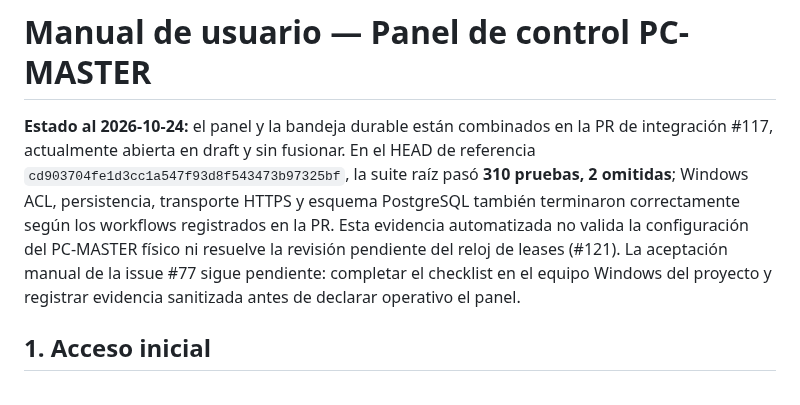
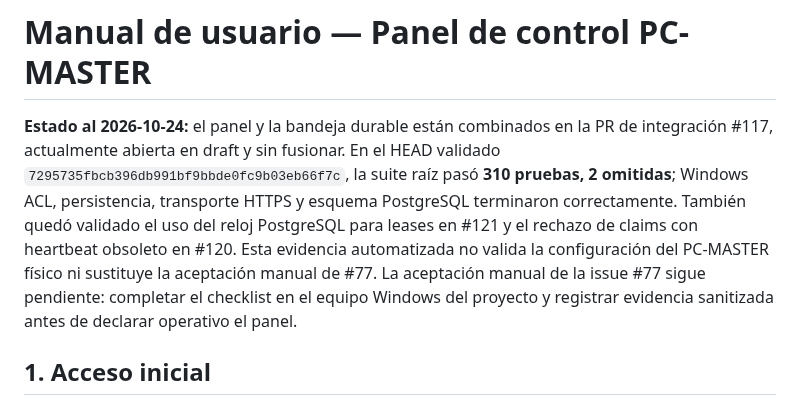
Before and after one commit to D3ckardCain/Geelark-IA, a Markdown page: docs/MANUAL_USUARIO_PANEL_CONTROL_MASTER.md, the part around the change. GitHub-like rendering.

Commit message:
docs: alinear estado de seguridad con HEAD validado

```diff
--- a/docs/MANUAL_USUARIO_PANEL_CONTROL_MASTER.md
+++ b/docs/MANUAL_USUARIO_PANEL_CONTROL_MASTER.md
@@ -1,6 +1,6 @@
 # Manual de usuario — Panel de control PC-MASTER
 
-**Estado al 2026-10-24:** el panel y la bandeja durable están combinados en la PR de integración #117, actualmente abierta en draft y sin fusionar. En el HEAD de referencia `cd903704fe1d3cc1a547f93d8f543473b97325bf`, la suite raíz pasó **310 pruebas, 2 omitidas**; Windows ACL, persistencia, transporte HTTPS y esquema PostgreSQL también terminaron correctamente según los workflows registrados en la PR. Esta evidencia automatizada no valida la configuración del PC-MASTER físico ni resuelve la revisión pendiente del reloj de leases (#121). La aceptación manual de la issue #77 sigue pendiente: completar el checklist en el equipo Windows del proyecto y registrar evidencia sanitizada antes de declarar operativo el panel.
+**Estado al 2026-10-24:** el panel y la bandeja durable están combinados en la PR de integración #117, actualmente abierta en draft y sin fusionar. En el HEAD validado `7295735fbcb396db991bf9bbde0fc9b03eb66f7c`, la suite raíz pasó **310 pruebas, 2 omitidas**; Windows ACL, persistencia, transporte HTTPS y esquema PostgreSQL terminaron correctamente. También quedó validado el uso del reloj PostgreSQL para leases en #121 y el rechazo de claims con heartbeat obsoleto en #120. Esta evidencia automatizada no valida la configuración del PC-MASTER físico ni sustituye la aceptación manual de #77. La aceptación manual de la issue #77 sigue pendiente: completar el checklist en el equipo Windows del proyecto y registrar evidencia sanitizada antes de declarar operativo el panel.
 
 ## 1. Acceso inicial
 
```
